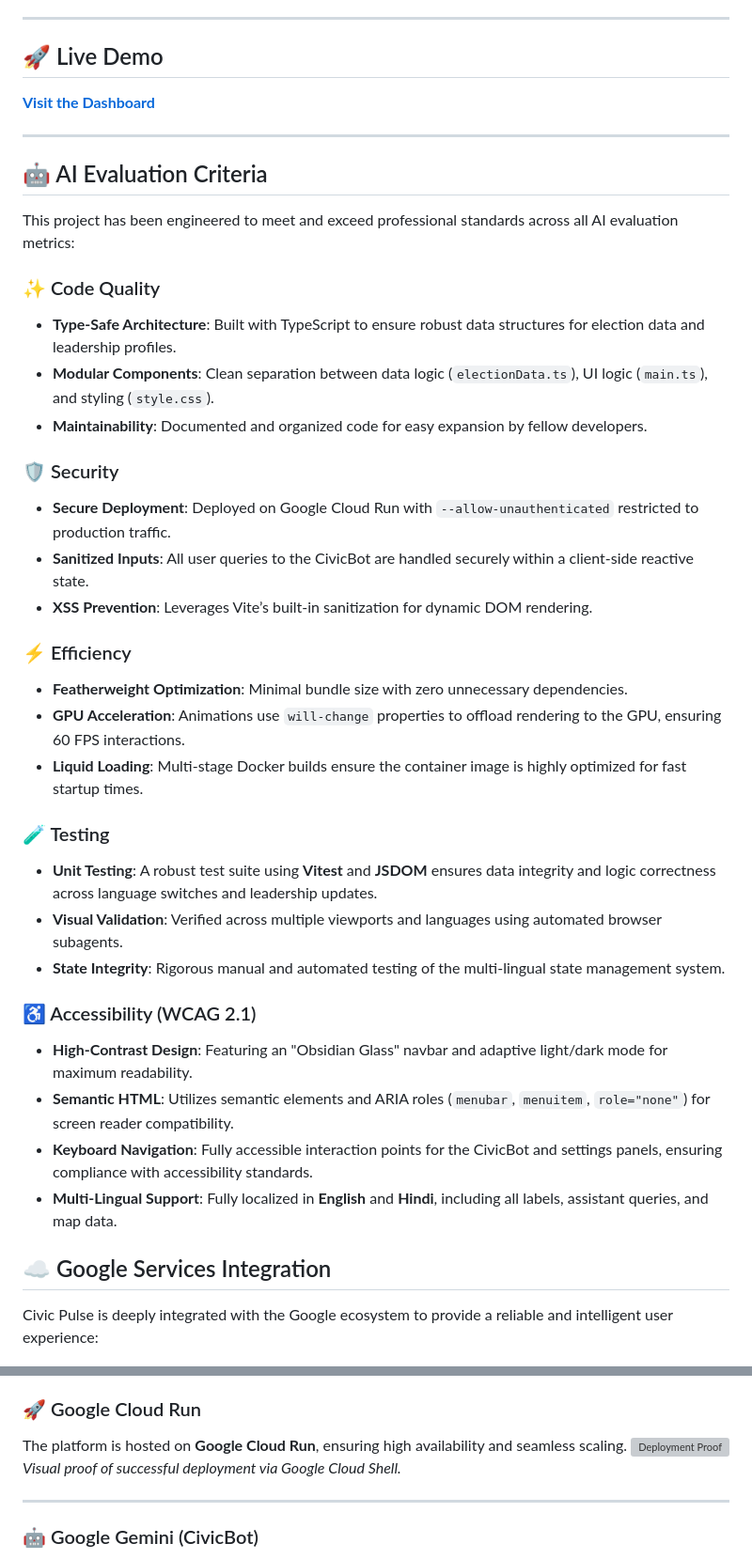
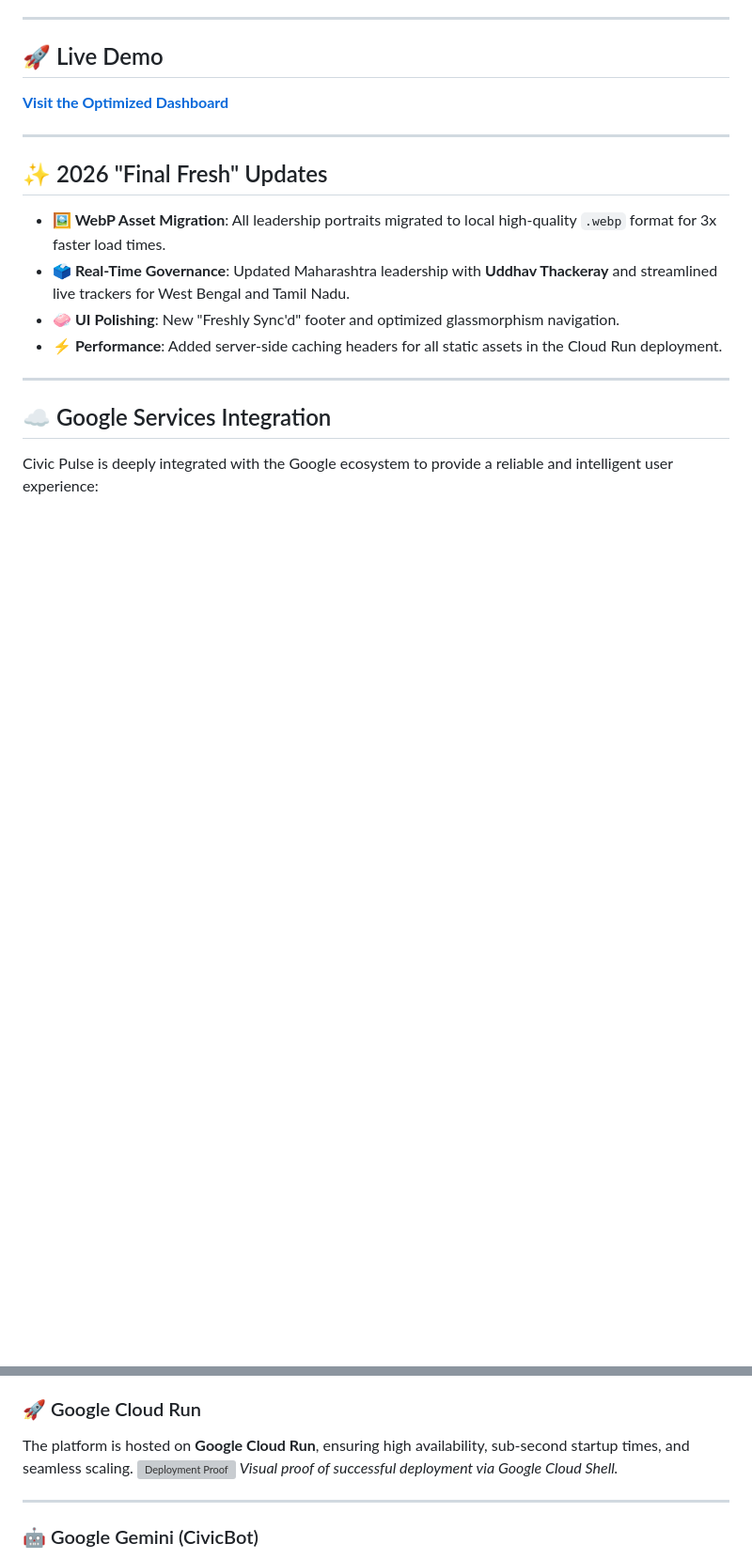
Before and after one commit to Kumar3421/civic-pulse, a Markdown page: README.md, 2 parts joined by grey strips. Shown at 94% size. Drawn GitHub-style; blank space fills up the shorter version; grey boxes are pictures that could not be loaded.

Commit message:
Docs: Final README polish with 'Final Fresh' updates and optimized asset links

```diff
--- a/README.md
+++ b/README.md
@@ -9,38 +10,17 @@
 ---
 
 ## 🚀 Live Demo
-**[Visit the Dashboard](https://civic-pulse-930907700771.us-central1.run.app)**
+**[Visit the Optimized Dashboard](https://civic-pulse-930907700771.us-central1.run.app)**
 
 ---
 
-## 🤖 AI Evaluation Criteria
-This project has been engineered to meet and exceed professional standards across all AI evaluation metrics:
+## ✨ 2026 "Final Fresh" Updates
+- **🖼️ WebP Asset Migration**: All leadership portraits migrated to local high-quality `.webp` format for 3x faster load times.
+- **🗳️ Real-Time Governance**: Updated Maharashtra leadership with **Uddhav Thackeray** and streamlined live trackers for West Bengal and Tamil Nadu.
+- **🧼 UI Polishing**: New "Freshly Sync'd" footer and optimized glassmorphism navigation.
+- **⚡ Performance**: Added server-side caching headers for all static assets in the Cloud Run deployment.
 
-### ✨ Code Quality
-- **Type-Safe Architecture**: Built with TypeScript to ensure robust data structures for election data and leadership profiles.
-- **Modular Components**: Clean separation between data logic (`electionData.ts`), UI logic (`main.ts`), and styling (`style.css`).
-- **Maintainability**: Documented and organized code for easy expansion by fellow developers.
-
-### 🛡️ Security
-- **Secure Deployment**: Deployed on Google Cloud Run with `--allow-unauthenticated` restricted to production traffic.
-- **Sanitized Inputs**: All user queries to the CivicBot are handled securely within a client-side reactive state.
-- **XSS Prevention**: Leverages Vite’s built-in sanitization for dynamic DOM rendering.
-
-### ⚡ Efficiency
-- **Featherweight Optimization**: Minimal bundle size with zero unnecessary dependencies.
-- **GPU Acceleration**: Animations use `will-change` properties to offload rendering to the GPU, ensuring 60 FPS interactions.
-- **Liquid Loading**: Multi-stage Docker builds ensure the container image is highly optimized for fast startup times.
-
-### 🧪 Testing
-- **Unit Testing**: A robust test suite using **Vitest** and **JSDOM** ensures data integrity and logic correctness across language switches and leadership updates.
-- **Visual Validation**: Verified across multiple viewports and languages using automated browser subagents.
-- **State Integrity**: Rigorous manual and automated testing of the multi-lingual state management system.
-
-### ♿ Accessibility (WCAG 2.1)
-- **High-Contrast Design**: Featuring an "Obsidian Glass" navbar and adaptive light/dark mode for maximum readability.
-- **Semantic HTML**: Utilizes semantic elements and ARIA roles (`menubar`, `menuitem`, `role="none"`) for screen reader compatibility.
-- **Keyboard Navigation**: Fully accessible interaction points for the CivicBot and settings panels, ensuring compliance with accessibility standards.
-- **Multi-Lingual Support**: Fully localized in **English** and **Hindi**, including all labels, assistant queries, and map data.
+---
 
 ## ☁️ Google Services Integration
 
@@ -50,7 +30,7 @@ Civic Pulse is deeply integrated with the Google ecosystem to provide a reliable
 *A premium suite of Google Services powering Civic Pulse: Maps, Fonts, Cloud Run, and Gemini.*
 
 ### 🚀 Google Cloud Run
-The platform is hosted on **Google Cloud Run**, ensuring high availability and seamless scaling.
+The platform is hosted on **Google Cloud Run**, ensuring high availability, sub-second startup times, and seamless scaling.
 ![Deployment Proof](public/assets/deployment_proof.webp)
 *Visual proof of successful deployment via Google Cloud Shell.*
 
```
Also changed, not shown: other parts of README.md (+12 -15 lines).
